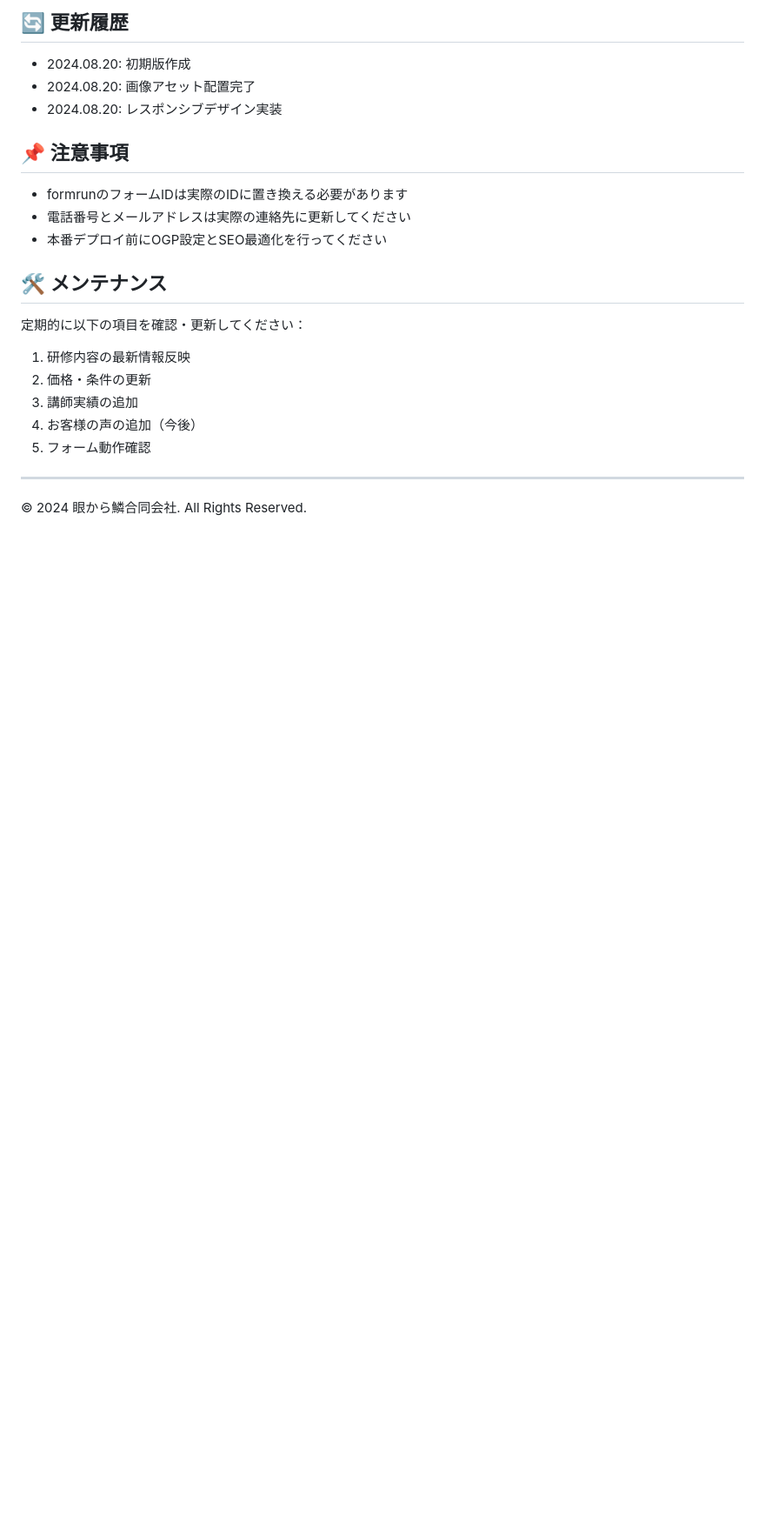
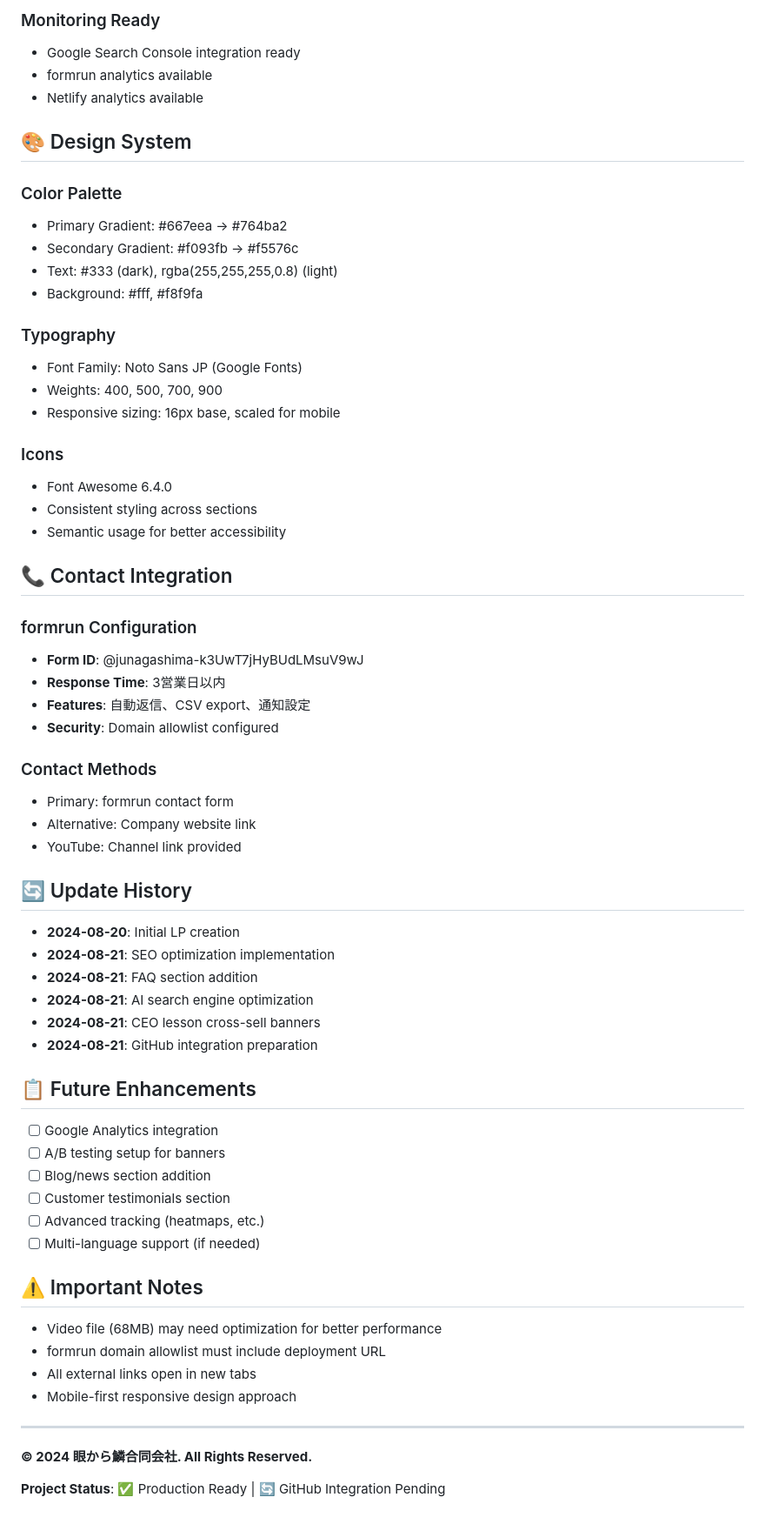
Before and after one commit to junagashima/-ai-training-landing-page, a Markdown page: README.md, the part around one of its changes. Shown at 87% size. Drawn GitHub-style; blank space fills up the shorter version.

```diff
--- a/README.md
+++ b/README.md
@@ -116,21 +136,64 @@ python3 -m http.server 3000
 
-## 🔄 更新履歴
-- 2024.08.20: 初期版作成
-- 2024.08.20: 画像アセット配置完了
-- 2024.08.20: レスポンシブデザイン実装
+### Monitoring Ready
+- Google Search Console integration ready
+- formrun analytics available
+- Netlify analytics available
 
-## 📌 注意事項
-- formrunのフォームIDは実際のIDに置き換える必要があります
-- 電話番号とメールアドレスは実際の連絡先に更新してください
-- 本番デプロイ前にOGP設定とSEO最適化を行ってください
+## 🎨 Design System
 
-## 🛠️ メンテナンス
-定期的に以下の項目を確認・更新してください：
-1. 研修内容の最新情報反映
-2. 価格・条件の更新
-3. 講師実績の追加
-4. お客様の声の追加（今後）
-5. フォーム動作確認
+### Color Palette
+- Primary Gradient: #667eea → #764ba2
+- Secondary Gradient: #f093fb → #f5576c
+- Text: #333 (dark), rgba(255,255,255,0.8) (light)
+- Background: #fff, #f8f9fa
+
+### Typography
+- Font Family: Noto Sans JP (Google Fonts)
+- Weights: 400, 500, 700, 900
+- Responsive sizing: 16px base, scaled for mobile
+
+### Icons
+- Font Awesome 6.4.0
+- Consistent styling across sections
+- Semantic usage for better accessibility
+
+## 📞 Contact Integration
+
+### formrun Configuration
+- **Form ID**: @junagashima-k3UwT7jHyBUdLMsuV9wJ
+- **Response Time**: 3営業日以内
+- **Features**: 自動返信、CSV export、通知設定
+- **Security**: Domain allowlist configured
+
+### Contact Methods
+- Primary: formrun contact form
+- Alternative: Company website link
+- YouTube: Channel link provided
+
+## 🔄 Update History
+- **2024-08-20**: Initial LP creation
+- **2024-08-21**: SEO optimization implementation
+- **2024-08-21**: FAQ section addition
+- **2024-08-21**: AI search engine optimization
+- **2024-08-21**: CEO lesson cross-sell banners
+- **2024-08-21**: GitHub integration preparation
+
+## 📋 Future Enhancements
+- [ ] Google Analytics integration
+- [ ] A/B testing setup for banners
+- [ ] Blog/news section addition
+- [ ] Customer testimonials section
+- [ ] Advanced tracking (heatmaps, etc.)
+- [ ] Multi-language support (if needed)
+
+## ⚠️ Important Notes
+- Video file (68MB) may need optimization for better performance
+- formrun domain allowlist must include deployment URL
+- All external links open in new tabs
+- Mobile-first responsive design approach
 
 ---
-© 2024 眼から鱗合同会社. All Rights Reserved.
+
+**© 2024 眼から鱗合同会社. All Rights Reserved.**
+
+**Project Status**: ✅ Production Ready | 🔄 GitHub Integration Pending
```
Also changed, not shown: other parts of README.md (+109 -89 lines).
